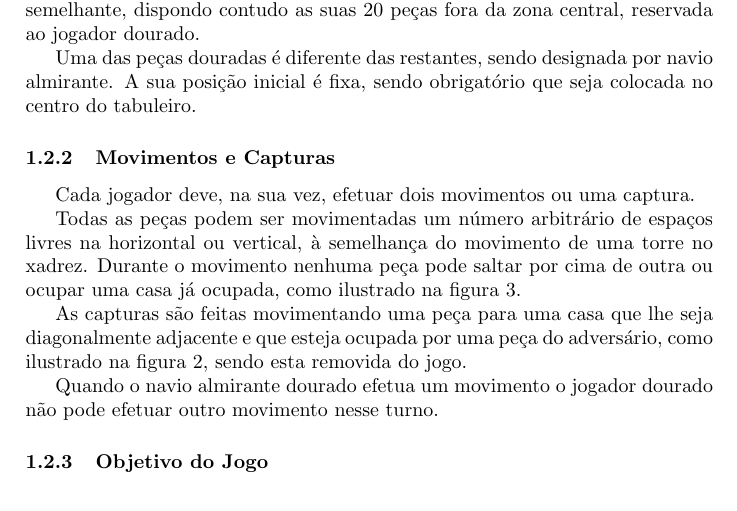
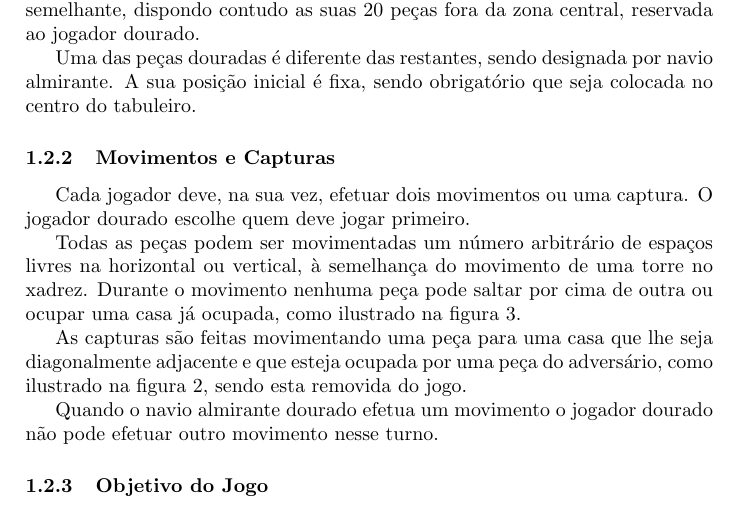
Before and after one commit to Areadrill/plog, a LaTeX document (doc/template.tex): part of page 2 of 5, cut so that both start at the same text. Compiled offline with pdfLaTeX.

Commit message:
acrescentada informaçao sobre quem joga primeiro

```diff
--- a/doc/template.tex
+++ b/doc/template.tex
@@ -92,7 +92,7 @@ O jogador dourado dispõe as suas 12 peças normais como desejar na zona central
 Uma das peças douradas é diferente das restantes, sendo designada por navio almirante. A sua posição inicial é fixa, sendo obrigatório que seja colocada no centro do tabuleiro.
 
 \subsubsection{Movimentos e Capturas}
-Cada jogador deve, na sua vez, efetuar dois movimentos ou uma captura.
+Cada jogador deve, na sua vez, efetuar dois movimentos ou uma captura. O jogador dourado escolhe quem deve jogar primeiro.
 
 Todas as peças podem ser movimentadas um número arbitrário de espaços livres na horizontal ou vertical, à semelhança do movimento de uma torre no xadrez. Durante o movimento nenhuma peça pode saltar por cima de outra ou ocupar uma casa já ocupada, como ilustrado na figura \ref{fig:moves}.
 
```
Also changed, not shown: doc/template.pdf.
